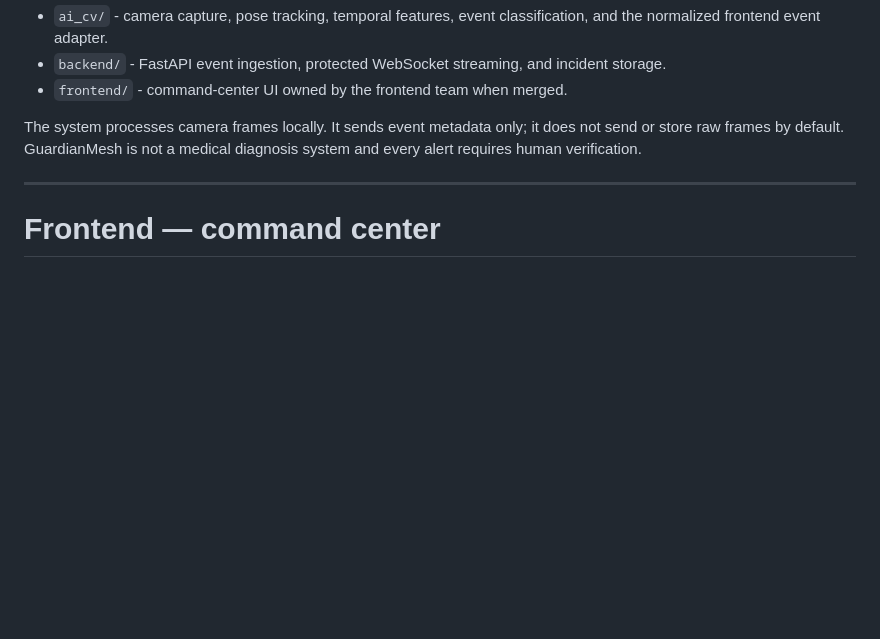
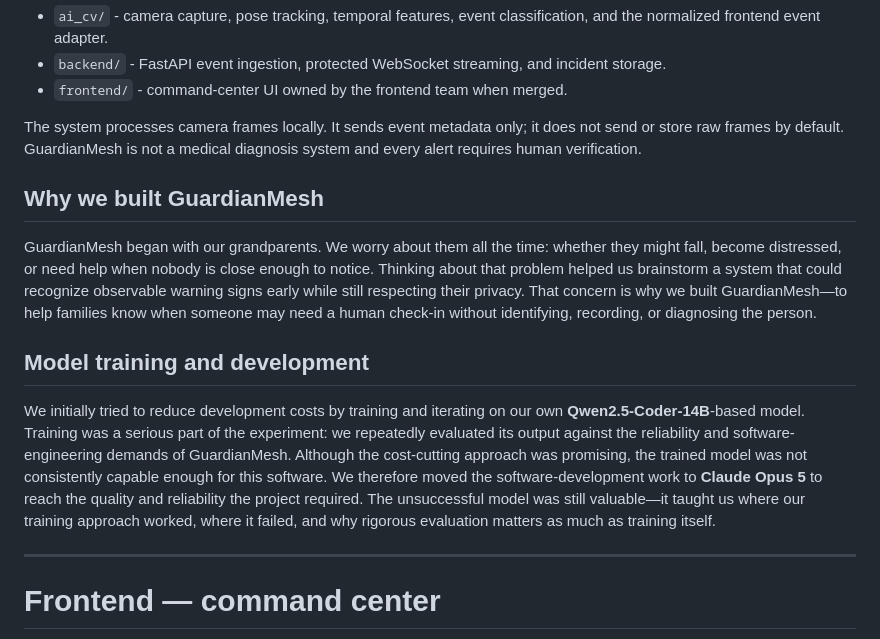
Before and after one commit to RUSHcitizen/GuardianMesh, a Markdown page: README.md, the part around the change. Drawn GitHub-style; blank space fills up the shorter version.

Commit message:
Add project motivation and model training story

```diff
--- a/README.md
+++ b/README.md
@@ -11,6 +11,28 @@ This repository is split by team ownership:
 - `frontend/` - command-center UI owned by the frontend team when merged.
 
 The system processes camera frames locally. It sends event metadata only; it does not send or store raw frames by default. GuardianMesh is not a medical diagnosis system and every alert requires human verification.
+
+## Why we built GuardianMesh
+
+GuardianMesh began with our grandparents. We worry about them all the time:
+whether they might fall, become distressed, or need help when nobody is close
+enough to notice. Thinking about that problem helped us brainstorm a system that
+could recognize observable warning signs early while still respecting their
+privacy. That concern is why we built GuardianMesh—to help families know when
+someone may need a human check-in without identifying, recording, or diagnosing
+the person.
+
+## Model training and development
+
+We initially tried to reduce development costs by training and iterating on our
+own **Qwen2.5-Coder-14B**-based model. Training was a serious part of the
+experiment: we repeatedly evaluated its output against the reliability and
+software-engineering demands of GuardianMesh. Although the cost-cutting approach
+was promising, the trained model was not consistently capable enough for this
+software. We therefore moved the software-development work to **Claude Opus 5**
+to reach the quality and reliability the project required. The unsuccessful
+model was still valuable—it taught us where our training approach worked, where
+it failed, and why rigorous evaluation matters as much as training itself.
 
 ---
 
```
